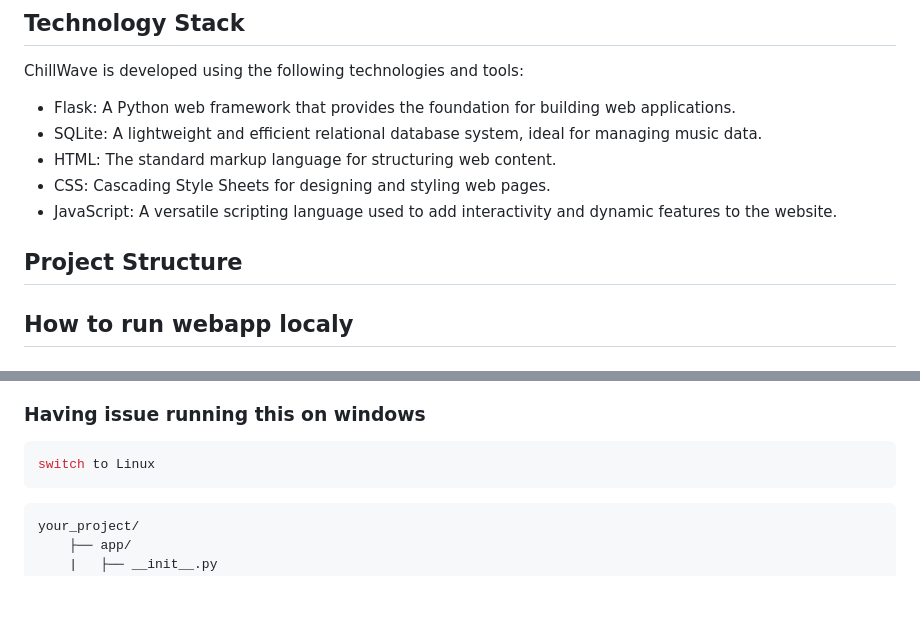
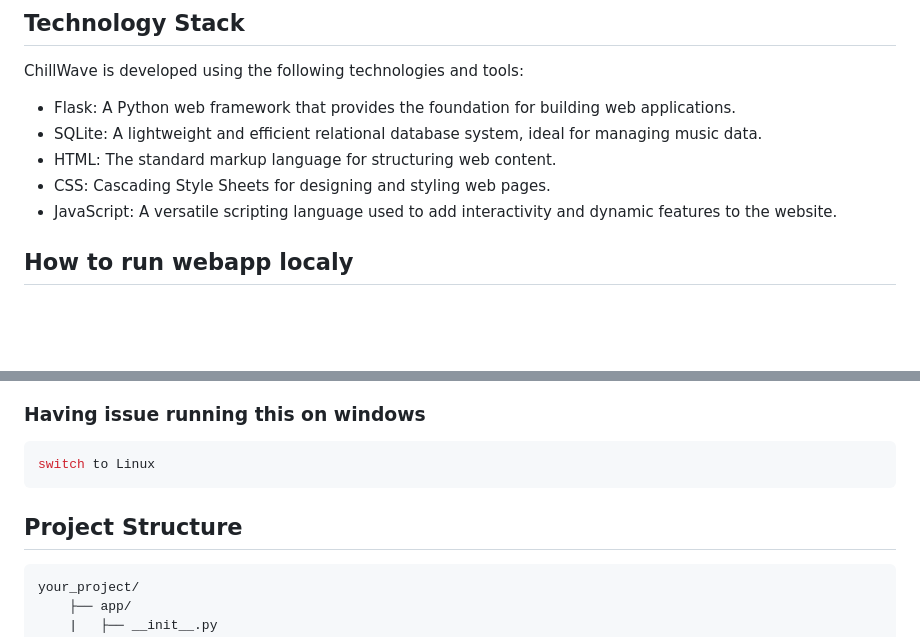
Before and after one commit to 0rajnishk/Music-Player-MAD-I, a Markdown page: Readme.md, 2 parts joined by grey strips. Rendered like a GitHub page; blank space fills up the shorter version.

````diff
--- a/Readme.md
+++ b/Readme.md
@@ -31,7 +31,6 @@ ChillWave is developed using the following technologies and tools:
 - CSS: Cascading Style Sheets for designing and styling web pages.
 - JavaScript: A versatile scripting language used to add interactivity and dynamic features to the website.
 
-## Project Structure
 
 ## How to run webapp localy
 
@@ -58,6 +57,9 @@ python3 main.py
 switch to Linux
 ```
 
+
+
+## Project Structure
 ```bash
 your_project/
     ├── app/
````
